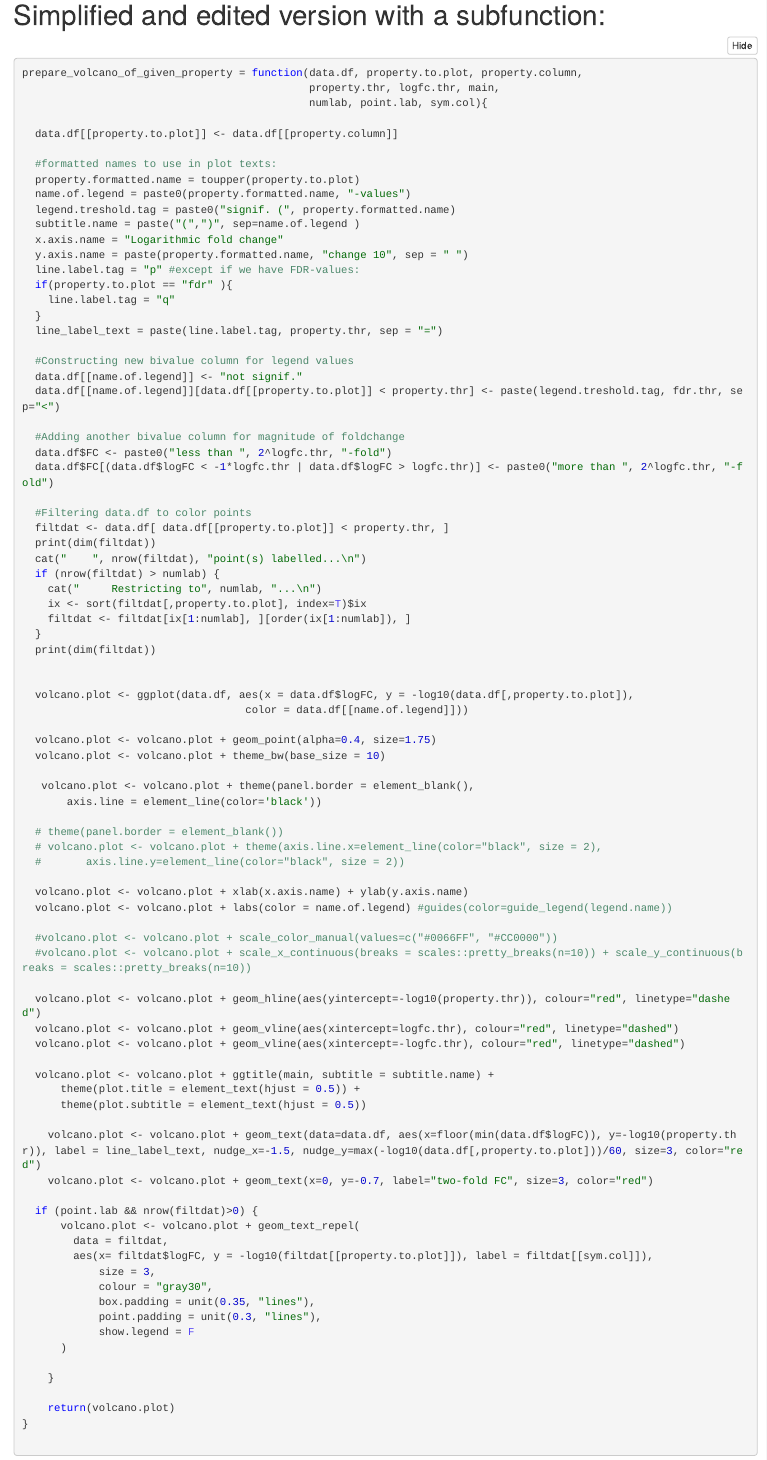
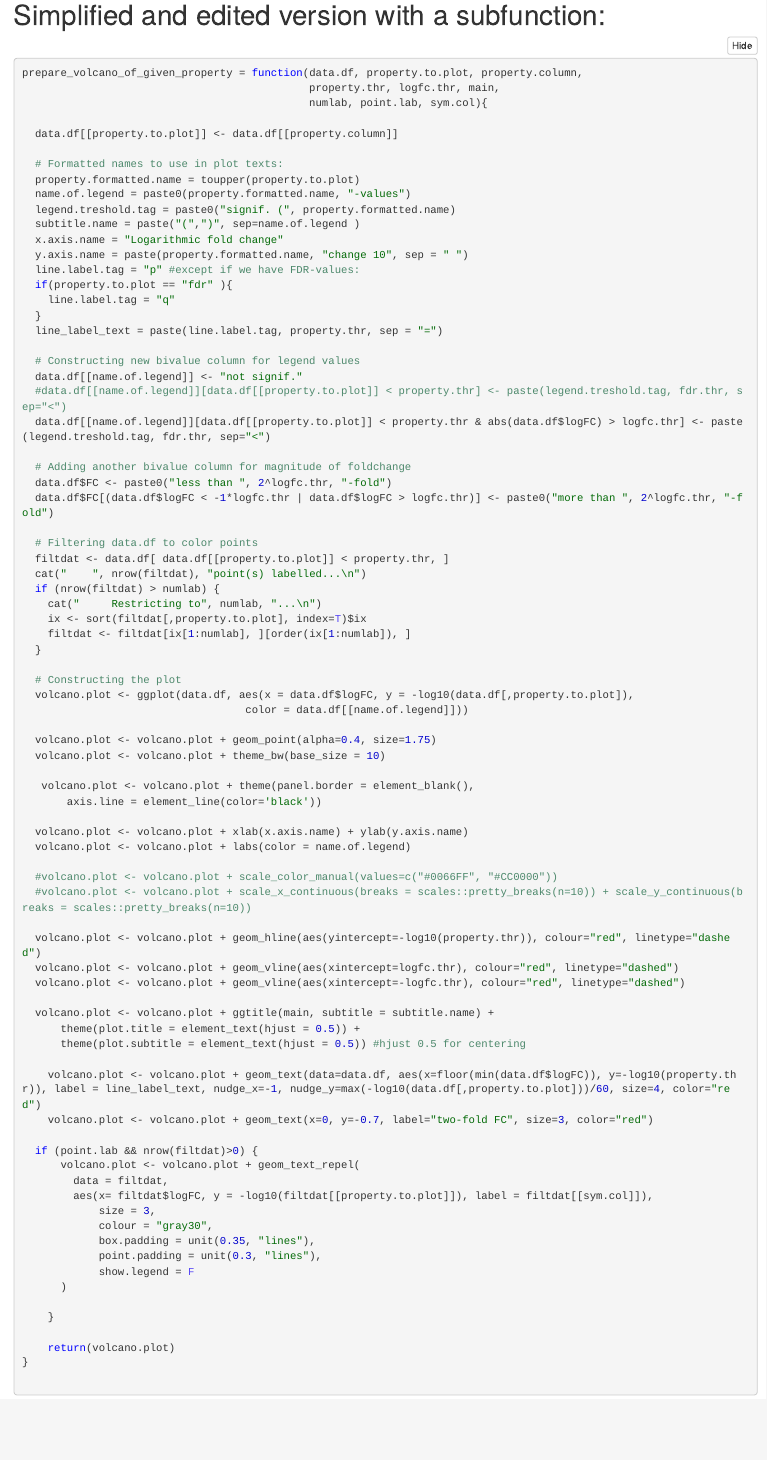
Before and after one commit to vfey/diffwrap, an R Markdown document (Test_bench_for_volcano.Rmd): the page in a window 1100 px wide, from 4170 px down. The pictures show the output file Test_bench_for_volcano.nb.html that the author committed with the source, opened offline.

Commit message:
Coloring significant points taking also logFC into account

```diff
--- a/Test_bench_for_volcano.Rmd
+++ b/Test_bench_for_volcano.Rmd
@@ -156,7 +156,7 @@ prepare_volcano_of_given_property = function(data.df, property.to.plot, property
 
   data.df[[property.to.plot]] <- data.df[[property.column]]
 
-  #formatted names to use in plot texts:
+  # Formatted names to use in plot texts:
   property.formatted.name = toupper(property.to.plot)
   name.of.legend = paste0(property.formatted.name, "-values")
   legend.treshold.tag = paste0("signif. (", property.formatted.name)
@@ -169,26 +169,25 @@ prepare_volcano_of_given_property = function(data.df, property.to.plot, property
   }
   line_label_text = paste(line.label.tag, property.thr, sep = "=")
 
-  #Constructing new bivalue column for legend values
+  # Constructing new bivalue column for legend values
   data.df[[name.of.legend]] <- "not signif."
-  data.df[[name.of.legend]][data.df[[property.to.plot]] < property.thr] <- paste(legend.treshold.tag, fdr.thr, sep="<")
+  #data.df[[name.of.legend]][data.df[[property.to.plot]] < property.thr] <- paste(legend.treshold.tag, fdr.thr, sep="<")
+  data.df[[name.of.legend]][data.df[[property.to.plot]] < property.thr & abs(data.df$logFC) > logfc.thr] <- paste(legend.treshold.tag, fdr.thr, sep="<")
 
-  #Adding another bivalue column for magnitude of foldchange
+  # Adding another bivalue column for magnitude of foldchange
   data.df$FC <- paste0("less than ", 2^logfc.thr, "-fold")
   data.df$FC[(data.df$logFC < -1*logfc.thr | data.df$logFC > logfc.thr)] <- paste0("more than ", 2^logfc.thr, "-fold")
 
-  #Filtering data.df to color points
+  # Filtering data.df to color points
   filtdat <- data.df[ data.df[[property.to.plot]] < property.thr, ]
-  print(dim(filtdat))
   cat("    ", nrow(filtdat), "point(s) labelled...\n")
   if (nrow(filtdat) > numlab) {
     cat("     Restricting to", numlab, "...\n")
     ix <- sort(filtdat[,property.to.plot], index=T)$ix
     filtdat <- filtdat[ix[1:numlab], ][order(ix[1:numlab]), ]
   }
-  print(dim(filtdat))
 
-
+  # Constructing the plot
   volcano.plot <- ggplot(data.df, aes(x = data.df$logFC, y = -log10(data.df[,property.to.plot]),
                                    color = data.df[[name.of.legend]]))
 
@@ -198,12 +197,8 @@ prepare_volcano_of_given_property = function(data.df, property.to.plot, property
    volcano.plot <- volcano.plot + theme(panel.border = element_blank(),
        axis.line = element_line(color='black'))
 
-  # theme(panel.border = element_blank())
-  # volcano.plot <- volcano.plot + theme(axis.line.x=element_line(color="black", size = 2),
-  #       axis.line.y=element_line(color="black", size = 2))
-
   volcano.plot <- volcano.plot + xlab(x.axis.name) + ylab(y.axis.name)
-  volcano.plot <- volcano.plot + labs(color = name.of.legend) #guides(color=guide_legend(legend.name))
+  volcano.plot <- volcano.plot + labs(color = name.of.legend)
 
   #volcano.plot <- volcano.plot + scale_color_manual(values=c("#0066FF", "#CC0000"))
   #volcano.plot <- volcano.plot + scale_x_continuous(breaks = scales::pretty_breaks(n=10)) + scale_y_continuous(breaks = scales::pretty_breaks(n=10))
@@ -214,9 +209,9 @@ prepare_volcano_of_given_property = function(data.df, property.to.plot, property
 
   volcano.plot <- volcano.plot + ggtitle(main, subtitle = subtitle.name) +
       theme(plot.title = element_text(hjust = 0.5)) +
-      theme(plot.subtitle = element_text(hjust = 0.5))
+      theme(plot.subtitle = element_text(hjust = 0.5)) #hjust 0.5 for centering
 
-    volcano.plot <- volcano.plot + geom_text(data=data.df, aes(x=floor(min(data.df$logFC)), y=-log10(property.thr)), label = line_label_text, nudge_x=-1.5, nudge_y=max(-log10(data.df[,property.to.plot]))/60, size=3, color="red")
+    volcano.plot <- volcano.plot + geom_text(data=data.df, aes(x=floor(min(data.df$logFC)), y=-log10(property.thr)), label = line_label_text, nudge_x=-1, nudge_y=max(-log10(data.df[,property.to.plot]))/60, size=4, color="red")
     volcano.plot <- volcano.plot + geom_text(x=0, y=-0.7, label="two-fold FC", size=3, color="red")
 
   if (point.lab && nrow(filtdat)>0) {
```
Also changed, not shown: Test_bench_for_volcano.nb.html.
